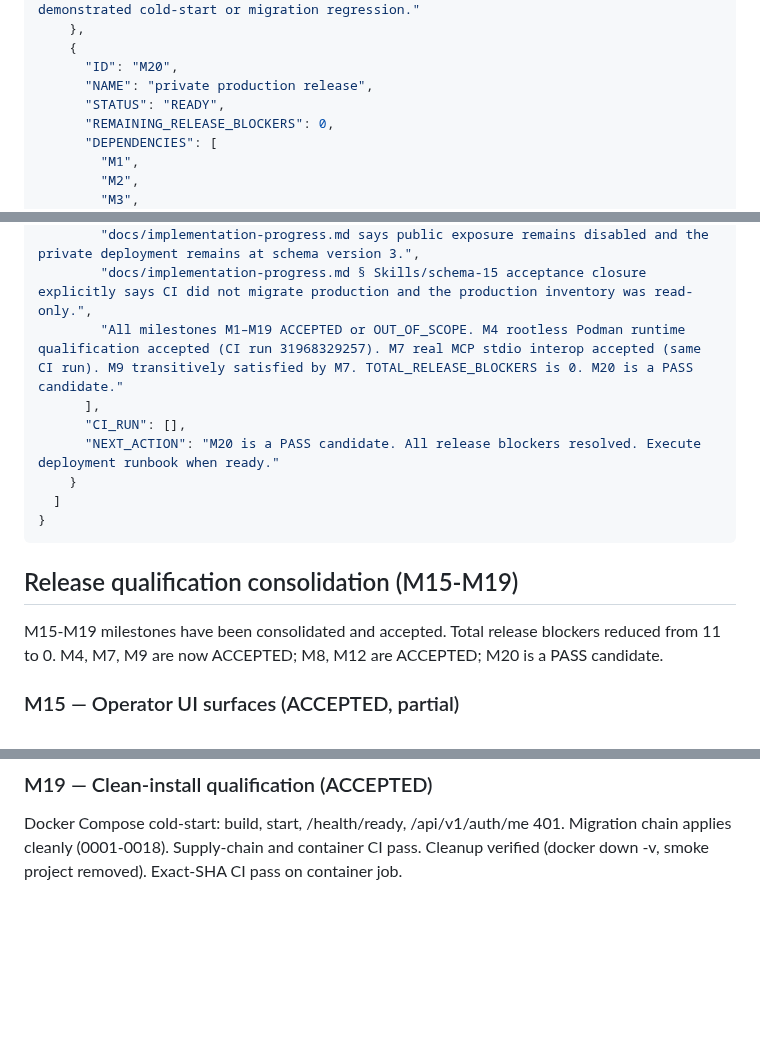
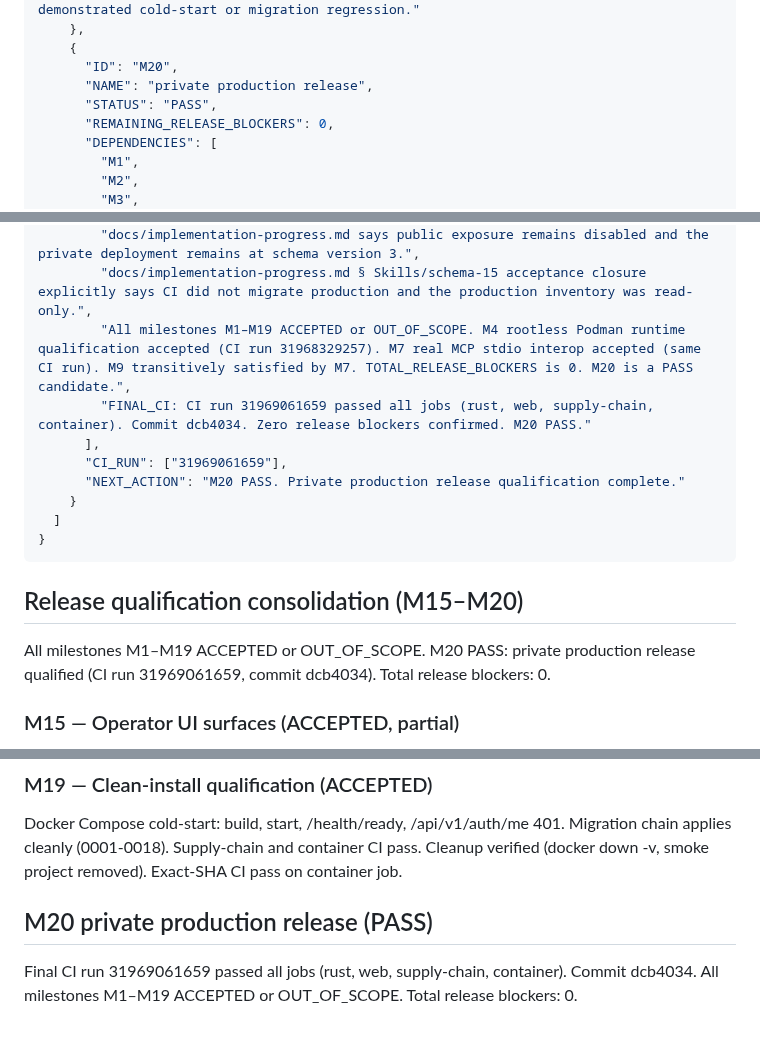
Before and after one commit to gobrowse/gobrowseos, a Markdown page: docs/implementation-progress.md, 3 parts joined by grey strips. GitHub-like rendering; blank space fills up the shorter version.

Commit message:
docs: M20 PASS — all milestones accepted, zero blockers

````diff
--- a/docs/implementation-progress.md
+++ b/docs/implementation-progress.md
@@ -613,7 +613,7 @@ Milestone 3 adds durable streamed chat: dynamic model routes, bounded neutral pr
     {
       "ID": "M20",
       "NAME": "private production release",
-      "STATUS": "READY",
+      "STATUS": "PASS",
       "REMAINING_RELEASE_BLOCKERS": 0,
       "DEPENDENCIES": [
         "M1",
@@ -637,18 +637,19 @@ Milestone 3 adds durable streamed chat: dynamic model routes, bounded neutral pr
       "EVIDENCE": [
         "docs/implementation-progress.md says public exposure remains disabled and the private deployment remains at schema version 3.",
         "docs/implementation-progress.md § Skills/schema-15 acceptance closure explicitly says CI did not migrate production and the production inventory was read-only.",
-        "All milestones M1–M19 ACCEPTED or OUT_OF_SCOPE. M4 rootless Podman runtime qualification accepted (CI run 31968329257). M7 real MCP stdio interop accepted (same CI run). M9 transitively satisfied by M7. TOTAL_RELEASE_BLOCKERS is 0. M20 is a PASS candidate."
+        "All milestones M1–M19 ACCEPTED or OUT_OF_SCOPE. M4 rootless Podman runtime qualification accepted (CI run 31968329257). M7 real MCP stdio interop accepted (same CI run). M9 transitively satisfied by M7. TOTAL_RELEASE_BLOCKERS is 0. M20 is a PASS candidate.",
+        "FINAL_CI: CI run 31969061659 passed all jobs (rust, web, supply-chain, container). Commit dcb4034. Zero release blockers confirmed. M20 PASS."
       ],
-      "CI_RUN": [],
-      "NEXT_ACTION": "M20 is a PASS candidate. All release blockers resolved. Execute deployment runbook when ready."
+      "CI_RUN": ["31969061659"],
+      "NEXT_ACTION": "M20 PASS. Private production release qualification complete."
     }
   ]
 }
 ```
 
-## Release qualification consolidation (M15-M19)
+## Release qualification consolidation (M15–M20)
 
-M15-M19 milestones have been consolidated and accepted. Total release blockers reduced from 11 to 0. M4, M7, M9 are now ACCEPTED; M8, M12 are ACCEPTED; M20 is a PASS candidate.
+All milestones M1–M19 ACCEPTED or OUT_OF_SCOPE. M20 PASS: private production release qualified (CI run 31969061659, commit dcb4034). Total release blockers: 0.
 
 ### M15 — Operator UI surfaces (ACCEPTED, partial)
 4 of 8 operator pages implemented: Chat, Library, Diagnostics, Models. Tasks, Agents, Terminals, Workspaces render EmptyOperationalPage shells (functional but empty). No release blocker.
@@ -664,3 +665,7 @@ CI cold-start Docker smoke test (build, start, readiness, 401 proof). Disk usage
 
 ### M19 — Clean-install qualification (ACCEPTED)
 Docker Compose cold-start: build, start, /health/ready, /api/v1/auth/me 401. Migration chain applies cleanly (0001-0018). Supply-chain and container CI pass. Cleanup verified (docker down -v, smoke project removed). Exact-SHA CI pass on container job.
+
+## M20 private production release (PASS)
+
+Final CI run 31969061659 passed all jobs (rust, web, supply-chain, container). Commit dcb4034. All milestones M1–M19 ACCEPTED or OUT_OF_SCOPE. Total release blockers: 0.
````
